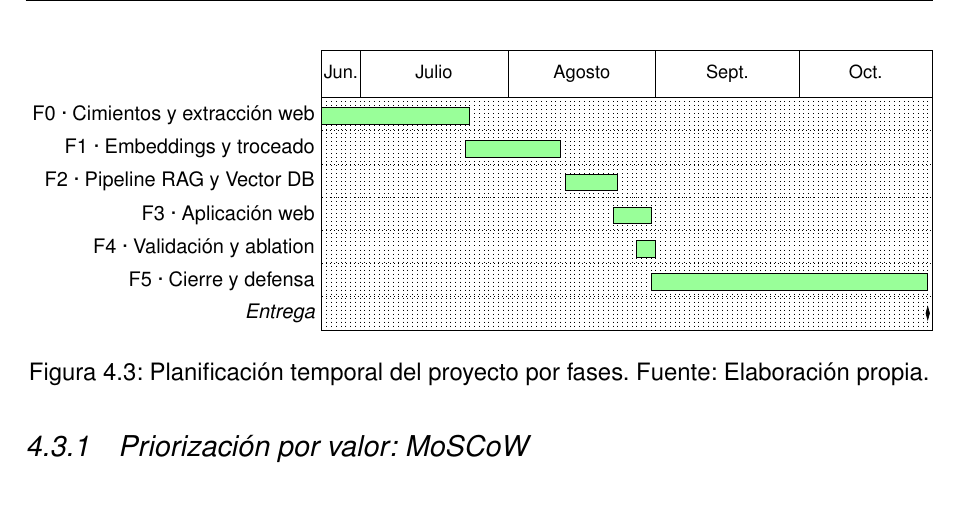
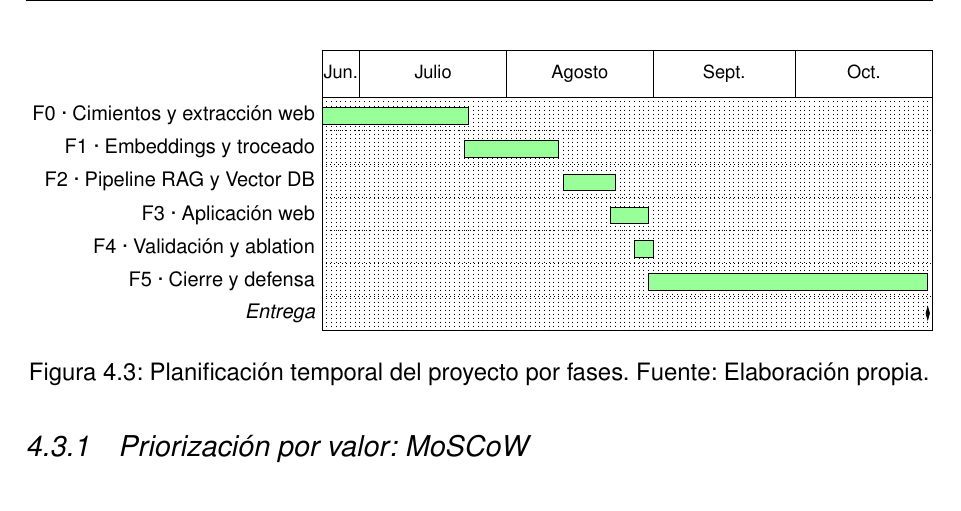
Before and after one commit to samubp10/tfg-recomendador-uja, a LaTeX document (memoria/main.tex, which reads memoria/diagramas/DiagramaGantt.tex): part of page 59 of 142, cut so that both start at the same text. Compiled offline with pdfLaTeX.

Commit message:
docs(IT-52): el Gantt llega hasta la entrega del 28/10
El hito de entrega pasa al 28/10/2026 y la fase 5 se alarga hasta él,
con el mismo día de margen detrás. La escala horizontal baja para que la
figura conserve su ancho.

```diff
--- a/memoria/diagramas/DiagramaGantt.tex
+++ b/memoria/diagramas/DiagramaGantt.tex
@@ -8,20 +8,20 @@
         bar height=0.5,
         title height=1,
         y unit chart=0.7cm,
-        x unit=0.1006cm
-      ]{1}{128}
+        x unit=0.0998cm
+      ]{1}{129}
       \gantttitle{Jun.}{8}
       \gantttitle{Julio}{31}
       \gantttitle{Agosto}{31}
       \gantttitle{Sept.}{30}
-      \gantttitle{Oct.}{28} \\
+      \gantttitle{Oct.}{29} \\
       \ganttbar{F0 · Cimientos y extracción web}{1}{31} \\
       \ganttbar{F1 · Embeddings y troceado}{31}{50} \\
       \ganttbar{F2 · Pipeline RAG y Vector DB}{52}{62} \\
       \ganttbar{F3 · Aplicación web}{62}{69} \\
       \ganttbar{F4 · Validación y ablation}{67}{70} \\
-      \ganttbar{F5 · Cierre y defensa}{70}{127} \\
-      \ganttmilestone{Entrega}{127}
+      \ganttbar{F5 · Cierre y defensa}{70}{128} \\
+      \ganttmilestone{Entrega}{128}
     \end{ganttchart}%
   }
   \caption[Planificación temporal del proyecto por fases]{Planificación temporal del proyecto por fases. Fuente: Elaboración propia.}
```
